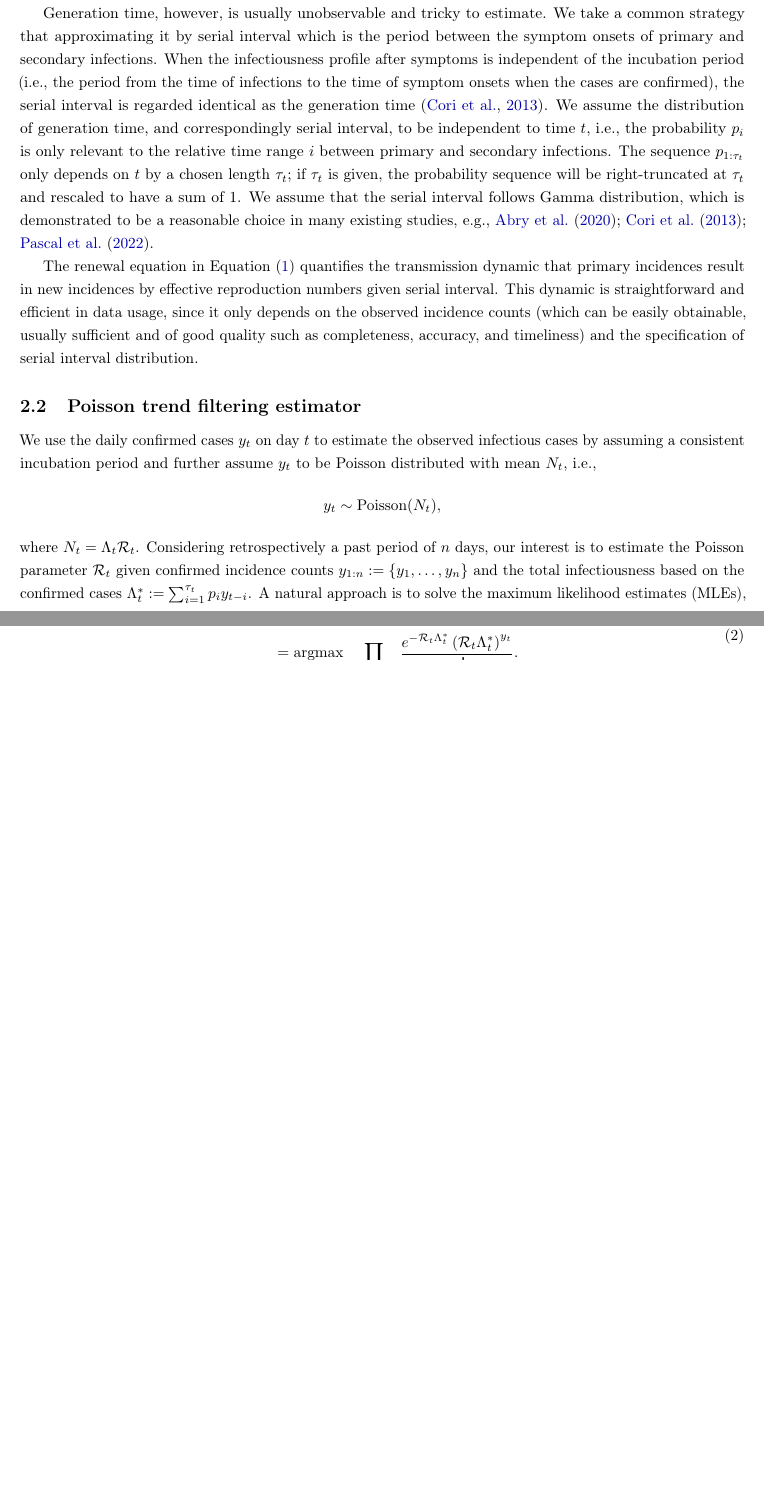
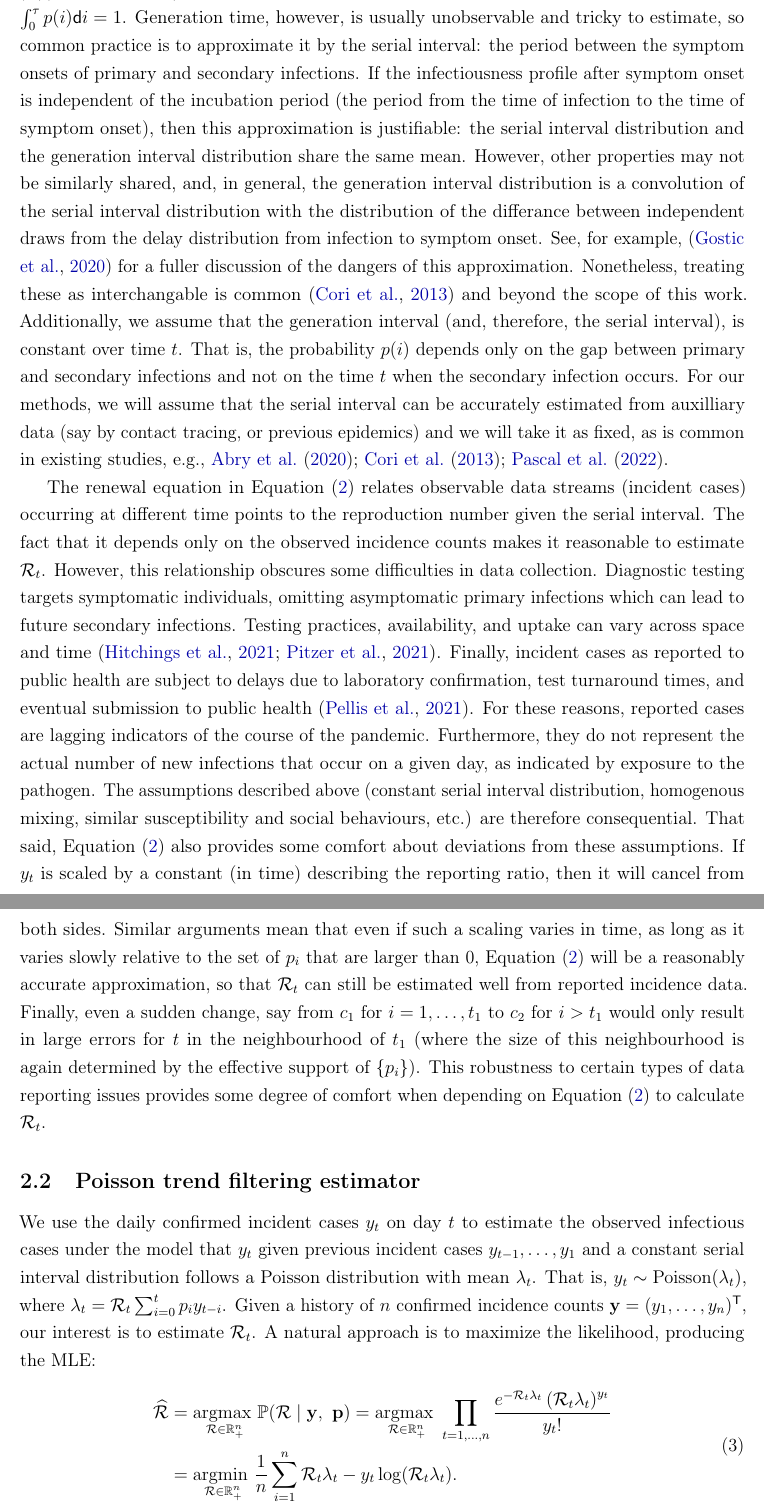
Before and after one commit to jiapivialiu/rt-est-manuscript, a LaTeX paper (main.tex, which reads doc/methods.tex): two parts of pages 4 and 5 of 21 before the commit and two parts of pages 5 and 6 of 27 after it, joined at a grey line, cut at the place of the change, the shorter picture padded with empty space. The pictures show the PDF file main.pdf that the author committed with the source.

Commit message:
partway through 2.2

```diff
--- a/doc/methods.tex
+++ b/doc/methods.tex
@@ -6,0 +11 @@ Denote the new expected infections at time $t$ as $N_t$. Given an infectious per
+\diff i$,
@@ -6,0 +16,3 @@ Denote the new expected infections at time $t$ as $N_t$. Given an infectious per
+\begin{equation} \label{eq:pre-renew-equation}
+  y(t) = \calR(t)\lambda(t) = \calR(t)\int_0^\infty p(i)y(t-i)\diff i,
+\end{equation}
@@ -7,2 +27 @@ Denote the new expected infections at time $t$ as $N_t$. Given an infectious per
 \begin{equation} \label{eq:renew-equation}
-  N_t = \sum_{i=1}^{\tau_t} p_i\calR_t N_{t-i}
@@ -15,3 +35,0 @@ The sequence of probabilities $p_{1:\tau_t}$ gives the probabilities that a seco
-Generation time, however, is usually unobservable and tricky to estimate. We take a common strategy that approximating it by serial interval which is the period between the symptom onsets of primary and secondary infections. When the infectiousness profile after symptoms is independent of the incubation period (i.e., the period from the time of infections to the time of symptom onsets when the cases are confirmed), the serial interval is regarded identical as the generation time \citep{cori2013new}.
-We assume the distribution of generation time, and correspondingly serial interval, to be independent to time $t$, i.e., the probability $p_i$ is only relevant to the relative time range $i$ between primary and secondary infections. The sequence $p_{1:\tau_t}$ only depends on $t$ by a chosen length $\tau_t$; if $\tau_t$ is given, the probability sequence will be right-truncated at $\tau_t$ and rescaled to have a sum of $1$.
-We assume that the serial interval follows Gamma distribution, which is demonstrated to be a reasonable choice in many existing studies, e.g., \cite{cori2013new,abry2020spatial,pascal2022nonsmooth}.
@@ -19,15 +39,67 @@ We assume that the serial interval follows Gamma distribution, which is demonstr
+$\int_0^\tau p(i)\diff i = 1$.
+Generation time, however, is usually unobservable and tricky to estimate, so
+common practice is to approximate it by the serial interval: the period between
+the symptom onsets of primary and secondary infections. If the infectiousness
+profile after symptom onset is independent of the incubation period (the period
+from the time of infection to the time of symptom onset), then this
+approximation is justifiable: the serial interval distribution and the
+generation interval distribution share the same mean. However, other properties
+may not be similarly shared, and, in general, the generation interval
+distribution is a convolution of the serial interval distribution with the
+distribution of the differance between independent draws from the delay
+distribution from infection to symptom onset. See, for example,
+\citep{gostic2020practical} for a fuller discussion of the dangers of this
+approximation. Nonetheless, treating these as interchangable is common
+\citep{cori2013new} and beyond the scope of this work. Additionally, we assume
+that the generation interval (and, therefore, the serial interval), is constant over time
+$t$. That is, the probability $p(i)$ depends only on the gap between primary and
+secondary infections and not on the time $t$ when the secondary infection
+occurs. For our methods, we will assume that the serial interval can be
+accurately estimated from auxilliary data (say by contact tracing, or previous
+epidemics) and we will take it as fixed, as is common in existing studies, e.g.,
+\cite{cori2013new,abry2020spatial,pascal2022nonsmooth}.
 
 % advantage of using the renewal equation
-The renewal equation in \eqref{eq:renew-equation} quantifies the transmission dynamic that primary incidences result in new incidences by effective reproduction numbers given serial interval. This dynamic is straightforward and efficient in data usage, since it only depends on the observed incidence counts (which can be easily obtainable, usually sufficient and of good quality such as completeness, accuracy, and timeliness) and the specification of serial interval distribution.
+The renewal equation in \eqref{eq:renew-equation} relates observable data
+streams (incident cases) occurring at different time points to the reproduction
+number given the serial interval. The fact that it depends only on the observed
+incidence counts makes it reasonable to estimate $\calR_t$. However, this
+relationship obscures some difficulties in data collection. Diagnostic testing
+targets symptomatic individuals, omitting asymptomatic primary infections which
+can lead to future secondary infections. Testing practices, availability, and
+uptake can vary across space and time \citep{pitzer2021impact,
+hitchings2021usefulness}. Finally, incident cases as reported to public health
+are subject to delays due to laboratory confirmation, test turnaround times, and
+eventual submission to public health \citep{pellis2021challenges}. For these
+reasons, reported cases are lagging indicators of the course of the pandemic.
+Furthermore, they do not represent the actual number of new infections that
+occur on a given day, as indicated by exposure to the pathogen. The assumptions
+described above (constant serial interval distribution, homogenous mixing,
+similar susceptibility and social behaviours, etc.) are therefore consequential.
+That said, \eqref{eq:renew-equation} also provides some comfort about deviations
+from these assumptions. If $y_t$ is scaled by a constant (in time) describing
+the reporting ratio, then it will cancel from both sides. Similar arguments mean
+that even if such a scaling varies in time, as long as it varies slowly relative
+to the set of $p_i$ that are larger than 0, \eqref{eq:renew-equation} will be a
+reasonably accurate approximation, so that $\calR_t$ can still be estimated well
+from reported incidence data. Finally, even a sudden change, say from $c_1$ for
+$i=1,\ldots,t_1$ to $c_2$ for $i>t_1$ would only result in large errors for $t$
+in the neighbourhood of $t_1$ (where the size of this neighbourhood is again
+determined by the effective support of $\{p_i\}$). This robustness to certain
+types of data reporting issues provides some degree of comfort when depending on
+\eqref{eq:renew-equation} to calculate $\calR_t$.
 
 \subsection{Poisson trend filtering estimator} %Proximal optimization
 
-We use the daily confirmed cases $y_t$ on day $t$ to estimate the observed infectious cases by assuming a consistent incubation period and further assume $y_t$ to be Poisson distributed with mean $N_t$, i.e.,
-\begin{equation*}
-  y_t \sim \mathrm{Poisson}(N_t),
-\end{equation*}
-where $N_t = \Lambda_t \calR_t$. Considering retrospectively a past period of $n$ days, our interest is to estimate the Poisson parameter $\calR_t$ given confirmed incidence counts ${y}_{1:n} := \{y_1,\dots,y_n\}$ and the total infectiousness based on the confirmed cases $\Lambda^{\ast}_t := \sum_{i=1}^{\tau_t} p_i y_{t-i}$. A natural approach is to solve the maximum likelihood estimates (MLEs), i.e.,
+We use the daily confirmed incident cases $y_t$ on day $t$ to estimate the
+observed infectious cases under the model that $y_t$ given previous incident
+cases $y_{t-1},\ldots,y_1$ and a constant serial interval distribution follows a
+Poisson distribution with mean $\lambda_t$. That is, $y_t \sim
+\mathrm{Poisson}(\lambda_t)$, where $\lambda_t =  \calR_t\sum_{i=0}^{t}p_i
+y_{t-i}$. Given a history of $n$ confirmed incidence counts $\bfy = (y_1,\ldots,y_n)^\top$,
+our interest is to estimate $\calR_t$. A natural approach is to maximize the
+likelihood, producing the MLE:
 \begin{equation} \label{eq:mle}
   \begin{split}
-    \hat{\calR}_t :&= \Argmax{\calR_t \in \bbR_+} \bbP(\calR_{1:n} \mid y_{1:n}, p_{1:\tau_t}) \\
-    &= \Argmax{\calR_t \in \bbR_+} \prod_{t = 1,\dots,n} \frac{e^{- \calR_t \Lambda^{\ast}_t} \lr{\calR_t \Lambda^{\ast}_t}^{y_t} }{y_t!}.
+    \widehat{\calR} &= \Argmax{\calR \in \bbR_+^n} \bbP(\calR \mid \bfy,\ \bfp)
+    = \Argmax{\calR \in \bbR^n_+} \prod_{t = 1,\dots,n}
```
Also changed, not shown: doc/header/defs.tex (+6 -0 lines), doc/introduction.tex (+6 -4 lines), doc/ptf.bib (+33 -0 lines), main.tex (+1 -1 lines), main.pdf, doc/methods.tex (89 more changed lines).
